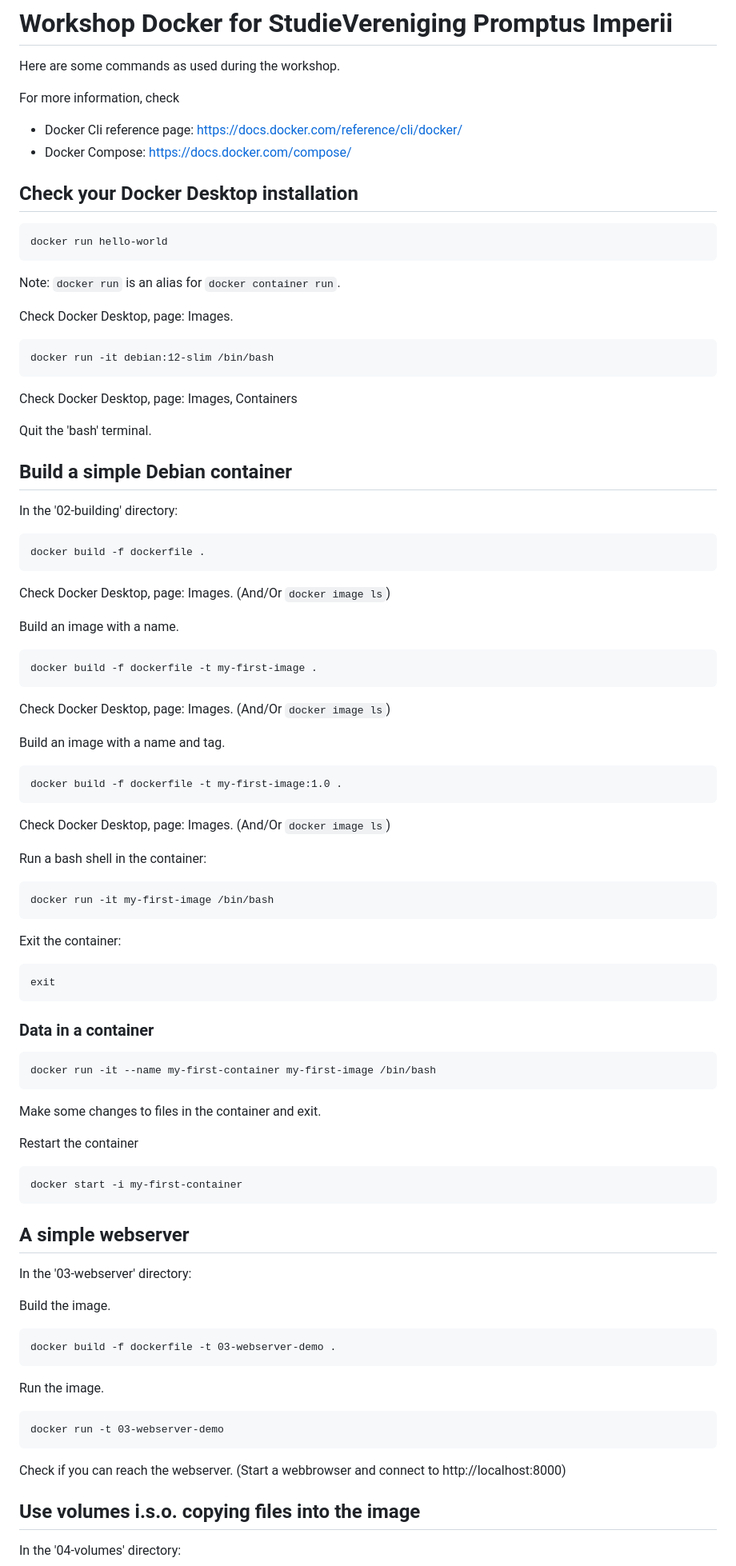
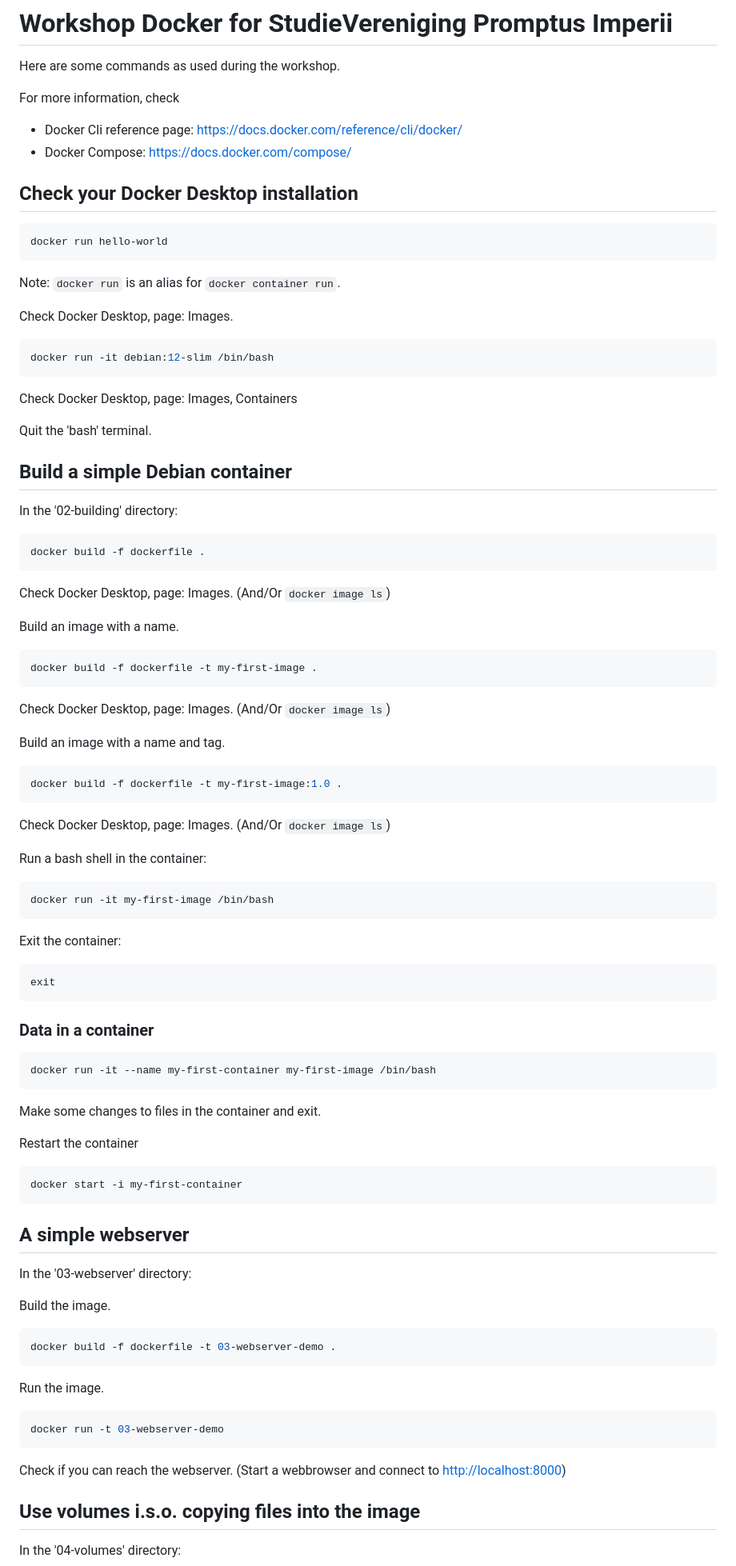
Before and after one commit to idorf79/docker-workshop-sv-pi, a Markdown page: README.md, the part around one of its changes. Shown at 80% size. GitHub-like rendering.

````diff
--- a/README.md
+++ b/README.md
@@ -4,13 +4,12 @@ Here are some commands as used during the workshop.
 
 For more information, check
 
-- Docker Cli reference page: https://docs.docker.com/reference/cli/docker/
-- Docker Compose: https://docs.docker.com/compose/
-
+- Docker Cli reference page: <https://docs.docker.com/reference/cli/docker/>
+- Docker Compose: <https://docs.docker.com/compose/>
 
 ## Check your Docker Desktop installation
 
-```
+```bash
 docker run hello-world
 ```
 
@@ -18,7 +17,7 @@ Note: `docker run` is an alias for `docker container run`.
 
 Check Docker Desktop, page: Images.
 
-```
+```bash
 docker run -it debian:12-slim /bin/bash
 ```
 
@@ -26,50 +25,55 @@ Check Docker Desktop, page: Images, Containers
 
 Quit the 'bash' terminal.
 
-
 ## Build a simple Debian container
 
 In the '02-building' directory:
 
-```
+```bash
 docker build -f dockerfile .
 ```
 
 Check Docker Desktop, page: Images. (And/Or `docker image ls`)
 
 Build an image with a name.
-```
+
+```bash
 docker build -f dockerfile -t my-first-image .
 ```
+
 Check Docker Desktop, page: Images. (And/Or `docker image ls`)
 
 Build an image with a name and tag.
-```
+
+```bash
 docker build -f dockerfile -t my-first-image:1.0 .
 ```
+
 Check Docker Desktop, page: Images. (And/Or `docker image ls`)
 
 Run a bash shell in the container:
 
-```
+```bash
 docker run -it my-first-image /bin/bash
 ```
 
 Exit the container:
-```
+
+```bash
 exit
 ```
 
 ### Data in a container
 
-```
+```bash
 docker run -it --name my-first-container my-first-image /bin/bash
 ```
 
 Make some changes to files in the container and exit.
 
 Restart the container
-```
+
+```bash
 docker start -i my-first-container
 ```
 
@@ -79,18 +83,17 @@ In the '03-webserver' directory:
 
 Build the image.
 
-```
+```bash
 docker build -f dockerfile -t 03-webserver-demo .
 ```
 
 Run the image.
 
-```
+```bash
 docker run -t 03-webserver-demo
 ```
 
-Check if you can reach the webserver. (Start a webbrowser and connect to http://localhost:8000)
-
+Check if you can reach the webserver. (Start a webbrowser and connect to <http://localhost:8000>)
 
 ## Use volumes i.s.o. copying files into the image
 
````
Also changed, not shown: other parts of README.md (+48 -30 lines).
